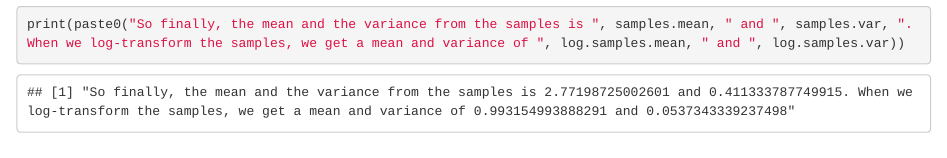
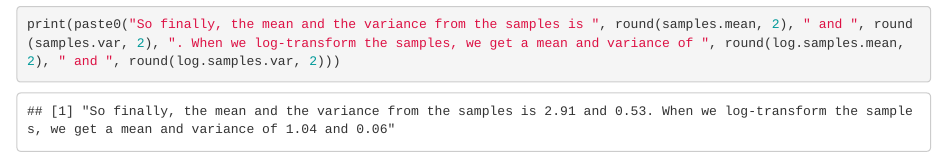
Before and after one commit to KalinNonchev/STA426, an R Markdown document (Ex_1/Ex_1b.Rmd): the page in a window 1100 px wide, from 1810 px down. The pictures show the output file Ex_1/Ex_1b.html that the author committed with the source, opened offline.

Commit message:
round numbers

````diff
--- a/Ex_1/Ex_1b.Rmd
+++ b/Ex_1/Ex_1b.Rmd
@@ -53,5 +53,5 @@ log.samples.var
 ```
 
 ```{r}
-print(paste0("So finally, the mean and the variance from the samples is ", samples.mean, " and ", samples.var, ". When we log-transform the samples, we get a mean and variance of ", log.samples.mean, " and ", log.samples.var))
+print(paste0("So finally, the mean and the variance from the samples is ", round(samples.mean, 2), " and ", round(samples.var, 2), ". When we log-transform the samples, we get a mean and variance of ", round(log.samples.mean, 2), " and ", round(log.samples.var, 2)))
 ```
````
Also changed, not shown: Ex_1/Ex_1b.html.
